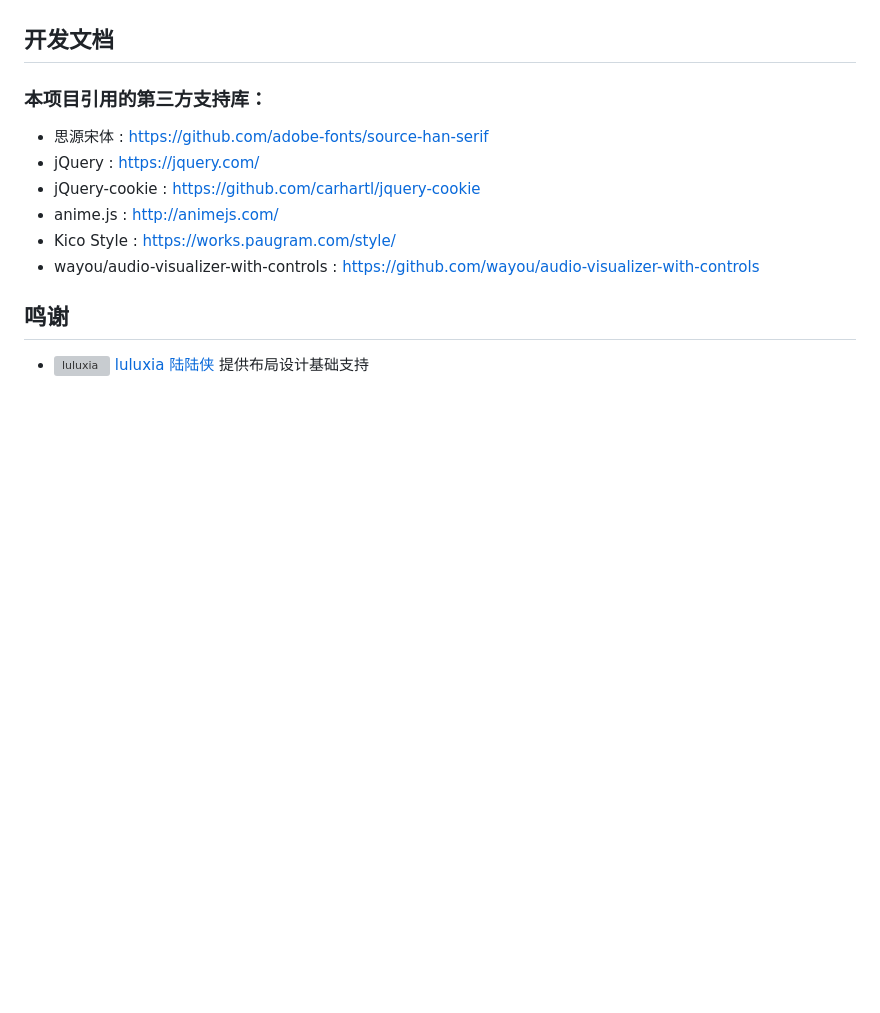
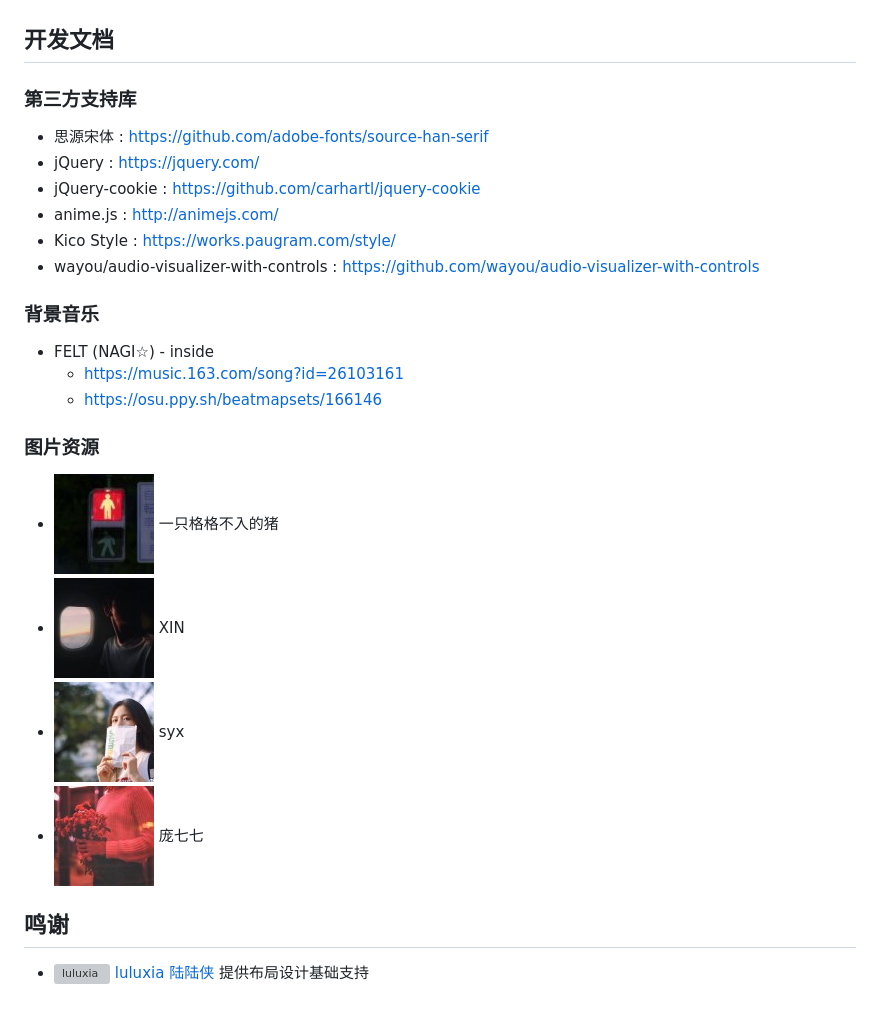
Before and after one commit to ExerciseBook/Zeor_WebDesigningCompetition, a Markdown page: readme.md, the part around the change. Drawn GitHub-style; pictures changed too: avatar/0.jpg (added), avatar/1.jpg (added), avatar/2.jpg (added); blank space fills up the shorter version; grey boxes are pictures that could not be loaded.

Commit message:
Project readme.md

```diff
--- a/readme.md
+++ b/readme.md
@@ -28,7 +28,7 @@
 
 ## 开发文档
 
-### 本项目引用的第三方支持库：
+### 第三方支持库
  - 思源宋体 : <https://github.com/adobe-fonts/source-han-serif>
  - jQuery : <https://jquery.com/>
  - jQuery-cookie : <https://github.com/carhartl/jquery-cookie>
@@ -36,5 +36,16 @@
  - Kico Style : <https://works.paugram.com/style/>
  - wayou/audio-visualizer-with-controls : <https://github.com/wayou/audio-visualizer-with-controls>
 
+### 背景音乐
+ - FELT (NAGI☆) - inside
+	- https://music.163.com/song?id=26103161
+	- https://osu.ppy.sh/beatmapsets/166146
+
+### 图片资源
+ - ![一只格格不入的猪](avatar/0.jpg) 一只格格不入的猪
+ - ![XIN](avatar/1.jpg) XIN
+ - ![XIN](avatar/2.jpg) syx
+ - ![XIN](avatar/4.jpg) 庞七七
+
 ## 鸣谢
 - ![luluxia](https://avatars4.githubusercontent.com/u/29321564?s=60&v=4) [luluxia 陆陆侠](https://llx.life/) 提供布局设计基础支持
```
